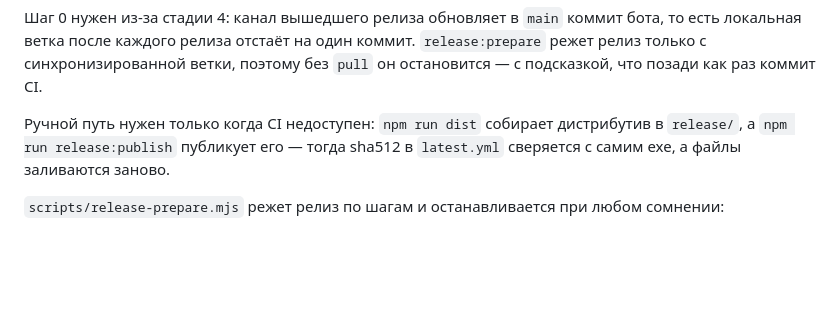
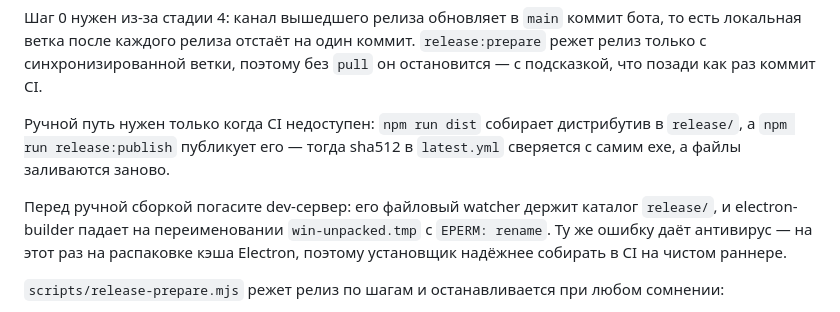
Before and after one commit to Sovero/hf, a Markdown page: DEPLOY.md, the part around the change. Rendered like a GitHub page; blank space fills up the shorter version.

Commit message:
docs(deploy): перед ручной сборкой погасить dev-сервер
Watcher vite держит каталог release/ и валит electron-builder на
переименовании win-unpacked.tmp с EPERM; ту же ошибку даёт антивирус,
поэтому установщик надёжнее собирать в CI на чистом раннере.

```diff
--- a/DEPLOY.md
+++ b/DEPLOY.md
@@ -283,6 +283,11 @@ workflow **Release** проходит четыре стадии:
 в `release/`, а `npm run release:publish` публикует его — тогда sha512 в
 `latest.yml` сверяется с самим exe, а файлы заливаются заново.
 
+Перед ручной сборкой погасите dev-сервер: его файловый watcher держит каталог
+`release/`, и electron-builder падает на переименовании `win-unpacked.tmp` с
+`EPERM: rename`. Ту же ошибку даёт антивирус — на этот раз на распаковке кэша
+Electron, поэтому установщик надёжнее собирать в CI на чистом раннере.
+
 `scripts/release-prepare.mjs` режет релиз по шагам и останавливается при любом
 сомнении:
 
```
